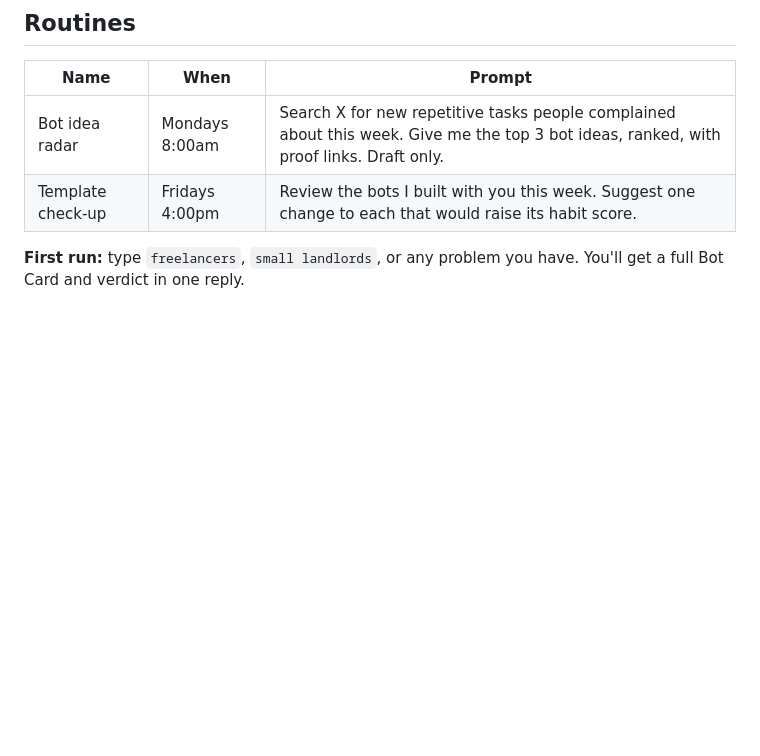
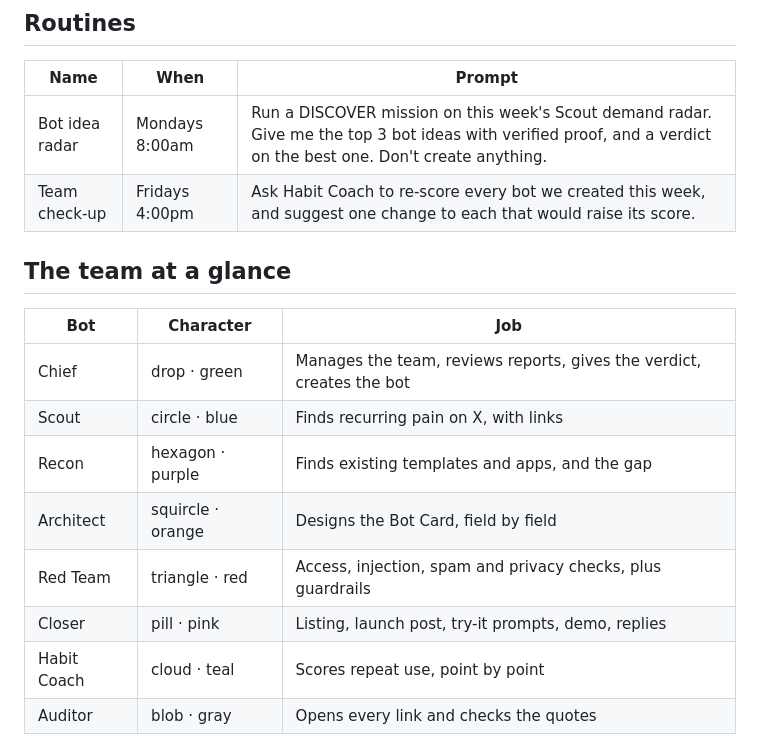
Before and after one commit to TorQ-code/VAi-demo, a Markdown page: grok-team/grok-bot/chief.md, the part around one of its changes. Drawn GitHub-style; blank space fills up the shorter version.

```diff
--- a/grok-team/grok-bot/chief.md
+++ b/grok-team/grok-bot/chief.md
@@ -46,7 +69,18 @@ Start with the verdict and the Bot Card (ready to paste, field by field), then t
 
 | Name | When | Prompt |
 |---|---|---|
-| Bot idea radar | Mondays 8:00am | Search X for new repetitive tasks people complained about this week. Give me the top 3 bot ideas, ranked, with proof links. Draft only. |
-| Template check-up | Fridays 4:00pm | Review the bots I built with you this week. Suggest one change to each that would raise its habit score. |
+| Bot idea radar | Mondays 8:00am | Run a DISCOVER mission on this week's Scout demand radar. Give me the top 3 bot ideas with verified proof, and a verdict on the best one. Don't create anything. |
+| Team check-up | Fridays 4:00pm | Ask Habit Coach to re-score every bot we created this week, and suggest one change to each that would raise its score. |
 
-**First run:** type `freelancers`, `small landlords`, or any problem you have. You'll get a full Bot Card and verdict in one reply.
+## The team at a glance
+
+| Bot | Character | Job |
+|---|---|---|
+| Chief | drop · green | Manages the team, reviews reports, gives the verdict, creates the bot |
+| Scout | circle · blue | Finds recurring pain on X, with links |
+| Recon | hexagon · purple | Finds existing templates and apps, and the gap |
+| Architect | squircle · orange | Designs the Bot Card, field by field |
+| Red Team | triangle · red | Access, injection, spam and privacy checks, plus guardrails |
+| Closer | pill · pink | Listing, launch post, try-it prompts, demo, replies |
+| Habit Coach | cloud · teal | Scores repeat use, point by point |
+| Auditor | blob · gray | Opens every link and checks the quotes |
```
Also changed, not shown: other parts of grok-team/grok-bot/chief.md (+52 -29 lines), grok-team/README.md (+3 -2 lines), grok-team/grok-bot/TEAM.md (added, +246 -0 lines).
